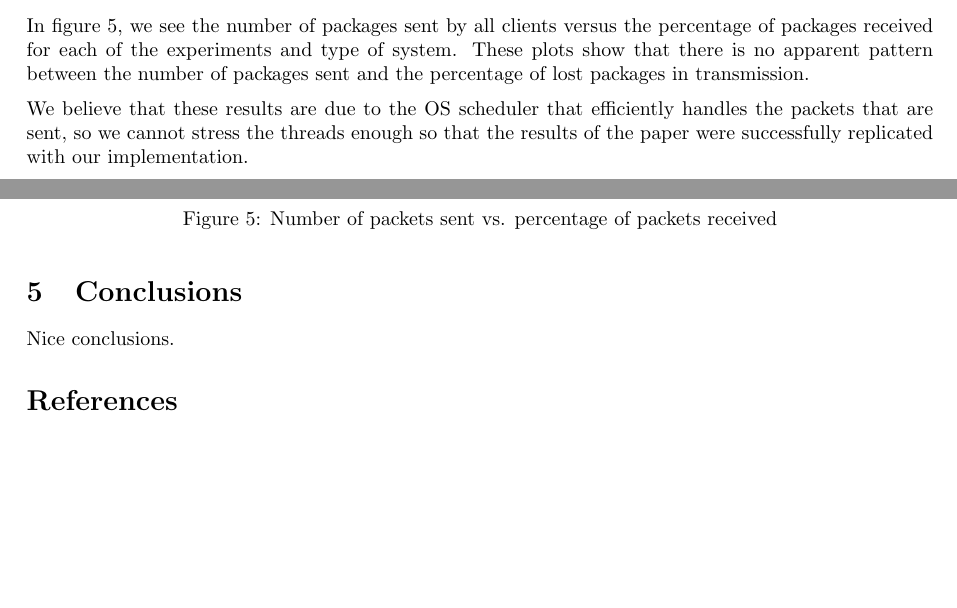
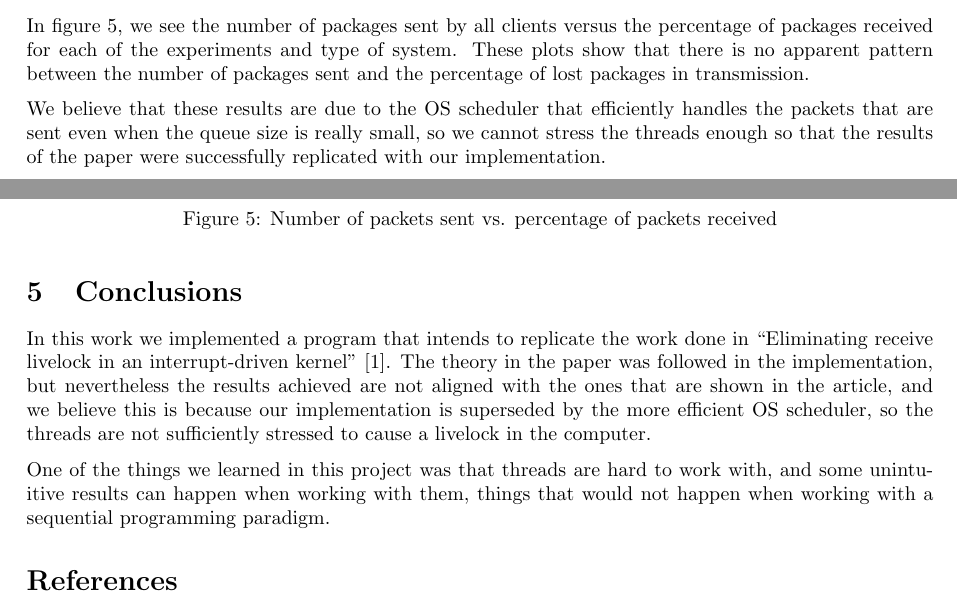
Before and after one commit to luhernan/ProyectoSOA, a LaTeX document (tex/proyecto_becerra_hernandez.tex): two parts of pages 4 and 6 of 6, joined at a grey line, cut so that both start at the same text, the shorter picture padded with empty space. Compiled offline with pdfLaTeX.

Commit message:
Conclusions

```diff
--- a/tex/proyecto_becerra_hernandez.tex
+++ b/tex/proyecto_becerra_hernandez.tex
@@ -128,7 +122,7 @@ In each of the experiments, the number of total messages sent was chosen a prior
 
 In figure \ref{fig:percentage_received}, we see the number of packages sent by all clients versus the percentage of packages received for each of the experiments and type of system. These plots show that there is no apparent pattern between the number of packages sent and the percentage of lost packages in transmission.
 
-We believe that these results are due to the OS scheduler that efficiently handles the packets that are sent, so we cannot stress the threads enough so that the results of the paper were successfully replicated with our implementation.
+We believe that these results are due to the OS scheduler that efficiently handles the packets that are sent even when the queue size is really small, so we cannot stress the threads enough so that the results of the paper were successfully replicated with our implementation.
 
 \begin{figure}[H]
     \centering
@@ -153,10 +147,13 @@ We believe that these results are due to the OS scheduler that efficiently handl
     \label{fig:percentage_received}
 \end{figure}
 
+
+
 \section{Conclusions}
 
-Nice conclusions.
+In this work we implemented a program that intends to replicate the work done in \citetitle{mogul1997eliminating} \cite{mogul1997eliminating}. The theory in the paper was followed in the implementation, but nevertheless the results achieved are not aligned with the ones that are shown in the article, and we believe this is because our implementation is superseded by the more efficient OS scheduler, so the threads are not sufficiently stressed to cause a livelock in the computer.
 
+One of the things we learned in this project was that threads are hard to work with, and some unintuitive results can happen when working with them, things that would not happen when working with a sequential programming paradigm.
 
 \printbibliography
 %\nocite{*}
```
Also changed, not shown: tex/proyecto_becerra_hernandez.tex (6 more changed lines).
